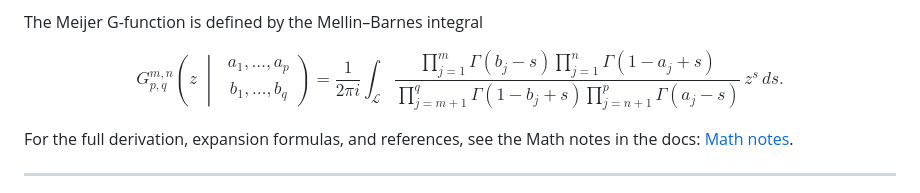
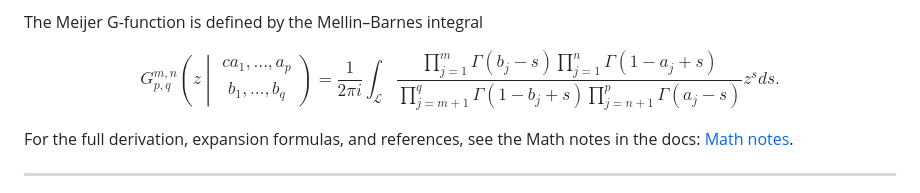
Before and after one commit to TSGut/MeijerG.jl, a Markdown page: README.md, the part around the change. GitHub-like rendering.

Commit message:
update readme and docs

```diff
--- a/README.md
+++ b/README.md
@@ -17,11 +17,11 @@ results.
 The Meijer G-function is defined by the Mellin–Barnes integral
 
 $$
-G_{p,q}^{m,n}\left(z\;\middle|\;\begin{array}{c}a_1,\dots,a_p\\ b_1,\dots,b_q\end{array}\right)
+G_{p,q}^{m,n}\left(z\middle|\begin{matrix}{c}a_1,\dots,a_p\\ b_1,\dots,b_q\end{matrix}\right)
 = \frac{1}{2\pi i}\int_{\mathcal{L}}
 \frac{\prod_{j=1}^{m}\Gamma(b_j-s)\prod_{j=1}^{n}\Gamma(1-a_j+s)}
   {\prod_{j=m+1}^{q}\Gamma(1-b_j+s)\prod_{j=n+1}^{p}\Gamma(a_j-s)}
-\,z^s\,ds.
+ z^s ds.
 $$
 
 For the full derivation, expansion formulas, and references, see the Math notes in the docs: [Math notes](docs/src/math.md).
```
Also changed, not shown: docs/src/reductions.md (+0 -7 lines).
